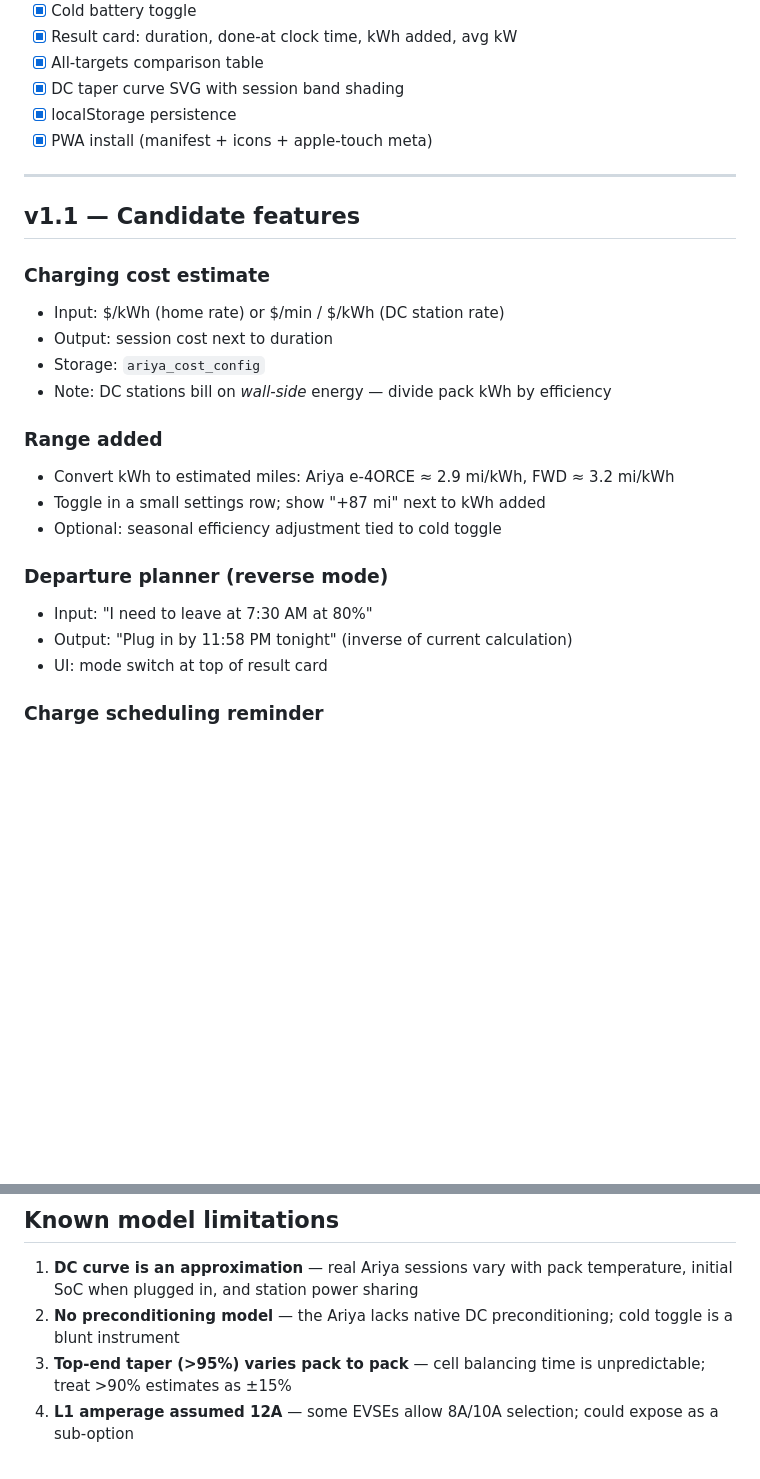
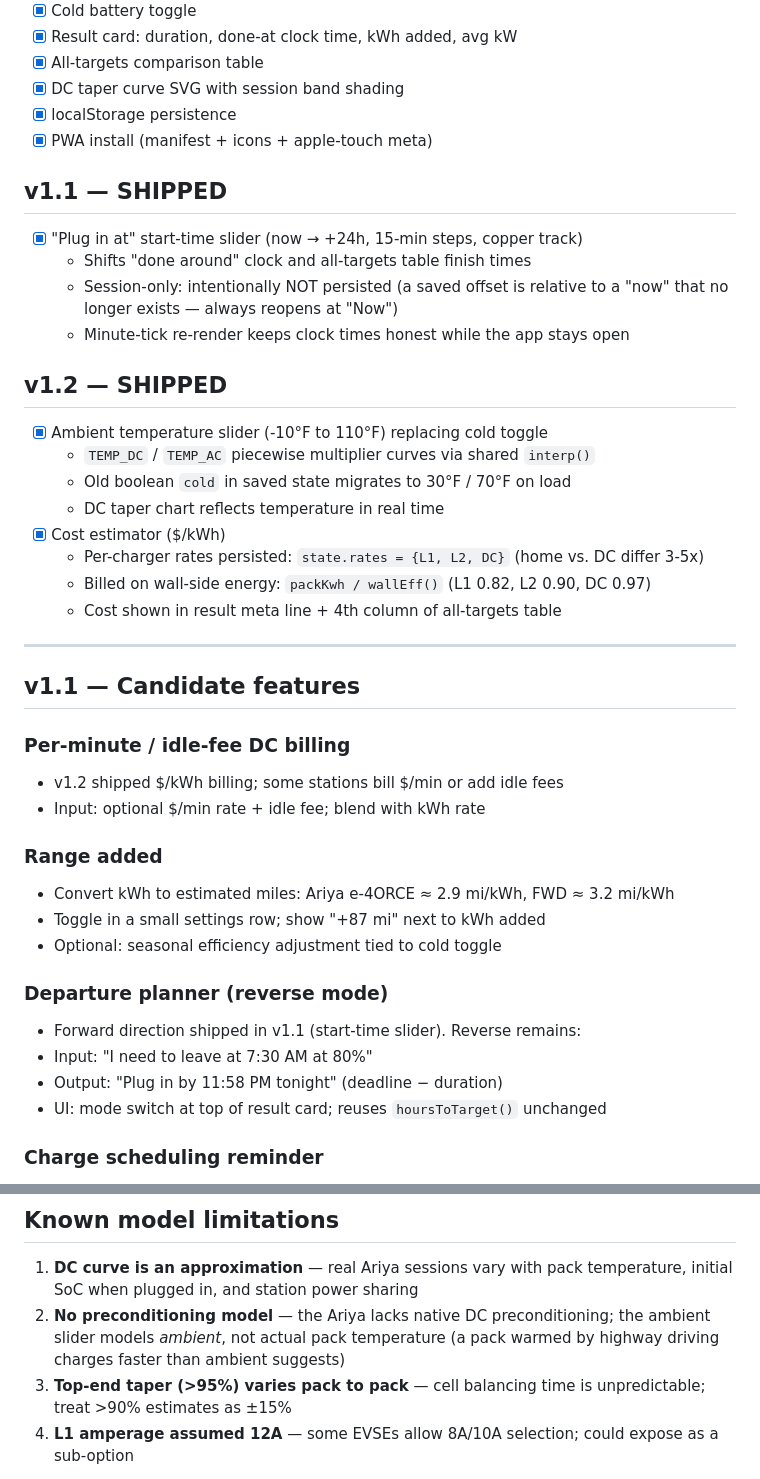
Before and after one commit to Ratboy64/Ariya-Charge, a Markdown page: DEV_OUTLINE.md, 2 parts joined by grey strips. GitHub-like rendering; blank space fills up the shorter version.

Commit message:
Update via ActionBITS GitHub File Updater - 2026-07-09 22:45

```diff
--- a/DEV_OUTLINE.md
+++ b/DEV_OUTLINE.md
@@ -40,15 +40,32 @@ Cold multipliers: DC ×0.60, AC ×0.95
 - [x] localStorage persistence
 - [x] PWA install (manifest + icons + apple-touch meta)
 
+## v1.1 — SHIPPED
+
+- [x] "Plug in at" start-time slider (now → +24h, 15-min steps, copper track)
+  - Shifts "done around" clock and all-targets table finish times
+  - Session-only: intentionally NOT persisted (a saved offset is relative to
+    a "now" that no longer exists — always reopens at "Now")
+  - Minute-tick re-render keeps clock times honest while the app stays open
+
+## v1.2 — SHIPPED
+
+- [x] Ambient temperature slider (-10°F to 110°F) replacing cold toggle
+  - `TEMP_DC` / `TEMP_AC` piecewise multiplier curves via shared `interp()`
+  - Old boolean `cold` in saved state migrates to 30°F / 70°F on load
+  - DC taper chart reflects temperature in real time
+- [x] Cost estimator ($/kWh)
+  - Per-charger rates persisted: `state.rates = {L1, L2, DC}` (home vs. DC differ 3-5x)
+  - Billed on wall-side energy: `packKwh / wallEff()` (L1 0.82, L2 0.90, DC 0.97)
+  - Cost shown in result meta line + 4th column of all-targets table
+
 ---
 
 ## v1.1 — Candidate features
 
-### Charging cost estimate
-- Input: $/kWh (home rate) or $/min / $/kWh (DC station rate)
-- Output: session cost next to duration
-- Storage: `ariya_cost_config`
-- Note: DC stations bill on *wall-side* energy — divide pack kWh by efficiency
+### Per-minute / idle-fee DC billing
+- v1.2 shipped $/kWh billing; some stations bill $/min or add idle fees
+- Input: optional $/min rate + idle fee; blend with kWh rate
 
 ### Range added
 - Convert kWh to estimated miles: Ariya e-4ORCE ≈ 2.9 mi/kWh, FWD ≈ 3.2 mi/kWh
@@ -56,9 +73,10 @@ Cold multipliers: DC ×0.60, AC ×0.95
 - Optional: seasonal efficiency adjustment tied to cold toggle
 
 ### Departure planner (reverse mode)
+- Forward direction shipped in v1.1 (start-time slider). Reverse remains:
 - Input: "I need to leave at 7:30 AM at 80%"
-- Output: "Plug in by 11:58 PM tonight" (inverse of current calculation)
-- UI: mode switch at top of result card
+- Output: "Plug in by 11:58 PM tonight" (deadline − duration)
+- UI: mode switch at top of result card; reuses `hoursToTarget()` unchanged
 
 ### Charge scheduling reminder
 - Local notification via `Notification` API when plug-in time approaches
@@ -83,7 +101,7 @@ Cold multipliers: DC ×0.60, AC ×0.95
 ## Known model limitations
 
 1. **DC curve is an approximation** — real Ariya sessions vary with pack temperature, initial SoC when plugged in, and station power sharing
-2. **No preconditioning model** — the Ariya lacks native DC preconditioning; cold toggle is a blunt instrument
+2. **No preconditioning model** — the Ariya lacks native DC preconditioning; the ambient slider models *ambient*, not actual pack temperature (a pack warmed by highway driving charges faster than ambient suggests)
 3. **Top-end taper (>95%) varies pack to pack** — cell balancing time is unpredictable; treat >90% estimates as ±15%
 4. **L1 amperage assumed 12A** — some EVSEs allow 8A/10A selection; could expose as a sub-option
 
```
